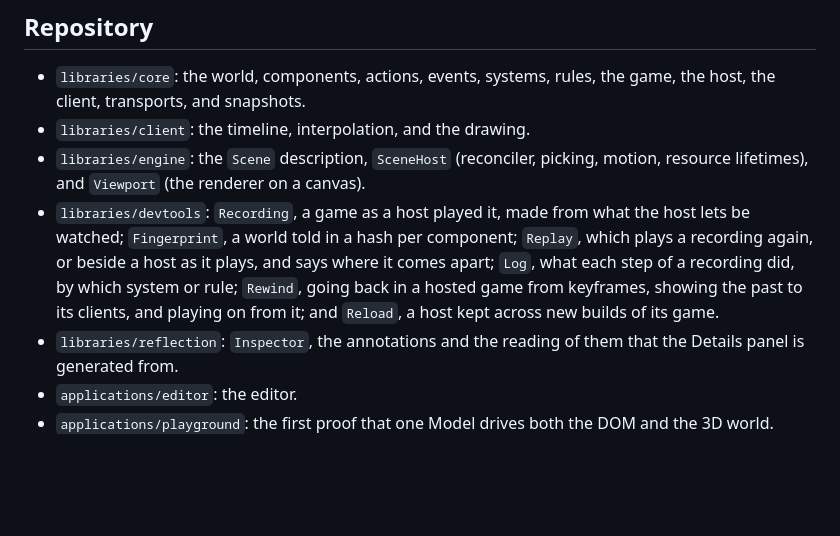
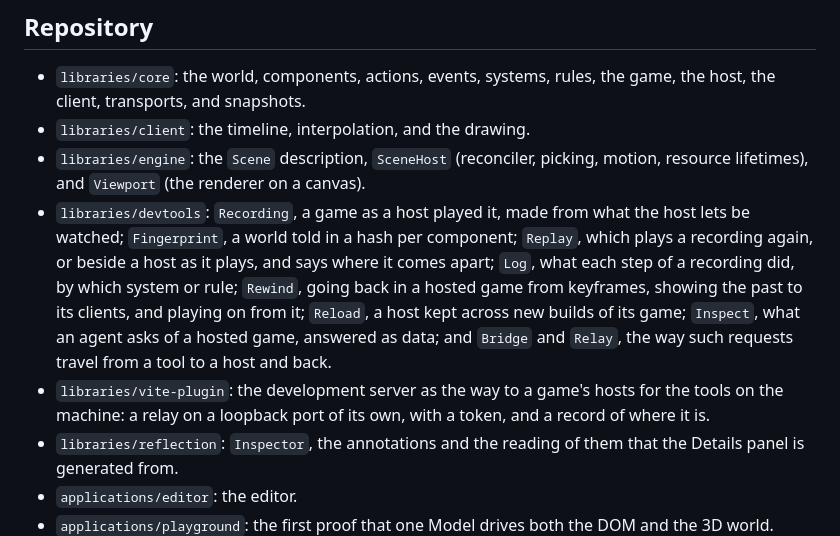
Before and after one commit to filipfalcon/egonitida, a Markdown page: docs/architecture.md, the part around the change. Drawn GitHub-style; blank space fills up the shorter version.

Commit message:
docs: list the inspector, the relay, and the Vite plugin

```diff
--- a/docs/architecture.md
+++ b/docs/architecture.md
@@ -242,7 +242,8 @@ LightOcean is sold by its structure, not its stack: _Your world is data. LightOc
 - `libraries/core`: the world, components, actions, events, systems, rules, the game, the host, the client, transports, and snapshots.
 - `libraries/client`: the timeline, interpolation, and the drawing.
 - `libraries/engine`: the `Scene` description, `SceneHost` (reconciler, picking, motion, resource lifetimes), and `Viewport` (the renderer on a canvas).
-- `libraries/devtools`: `Recording`, a game as a host played it, made from what the host lets be watched; `Fingerprint`, a world told in a hash per component; `Replay`, which plays a recording again, or beside a host as it plays, and says where it comes apart; `Log`, what each step of a recording did, by which system or rule; `Rewind`, going back in a hosted game from keyframes, showing the past to its clients, and playing on from it; and `Reload`, a host kept across new builds of its game.
+- `libraries/devtools`: `Recording`, a game as a host played it, made from what the host lets be watched; `Fingerprint`, a world told in a hash per component; `Replay`, which plays a recording again, or beside a host as it plays, and says where it comes apart; `Log`, what each step of a recording did, by which system or rule; `Rewind`, going back in a hosted game from keyframes, showing the past to its clients, and playing on from it; `Reload`, a host kept across new builds of its game; `Inspect`, what an agent asks of a hosted game, answered as data; and `Bridge` and `Relay`, the way such requests travel from a tool to a host and back.
+- `libraries/vite-plugin`: the development server as the way to a game's hosts for the tools on the machine: a relay on a loopback port of its own, with a token, and a record of where it is.
 - `libraries/reflection`: `Inspector`, the annotations and the reading of them that the Details panel is generated from.
 - `applications/editor`: the editor.
 - `applications/playground`: the first proof that one Model drives both the DOM and the 3D world.
```
